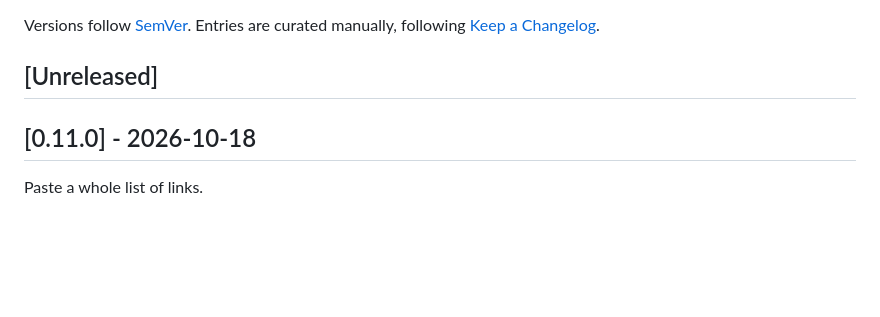
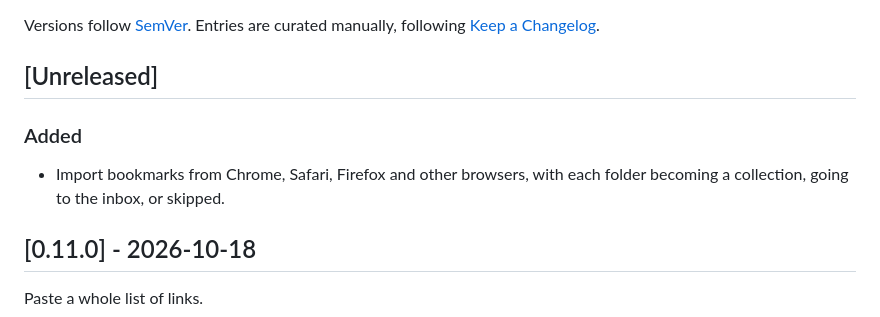
Before and after one commit to emanoelims/acervo, a Markdown page: CHANGELOG.md, the part around the change. Rendered like a GitHub page; blank space fills up the shorter version.

```diff
--- a/CHANGELOG.md
+++ b/CHANGELOG.md
@@ -4,6 +4,10 @@ Versions follow [SemVer](https://semver.org/). Entries are curated manually,
 following [Keep a Changelog](https://keepachangelog.com/en/1.1.0/).
 
 ## [Unreleased]
+
+### Added
+
+- Import bookmarks from Chrome, Safari, Firefox and other browsers, with each folder becoming a collection, going to the inbox, or skipped.
 
 ## [0.11.0] - 2026-10-18
 
```
Also changed, not shown: guides/features.md (+40 -0 lines).
